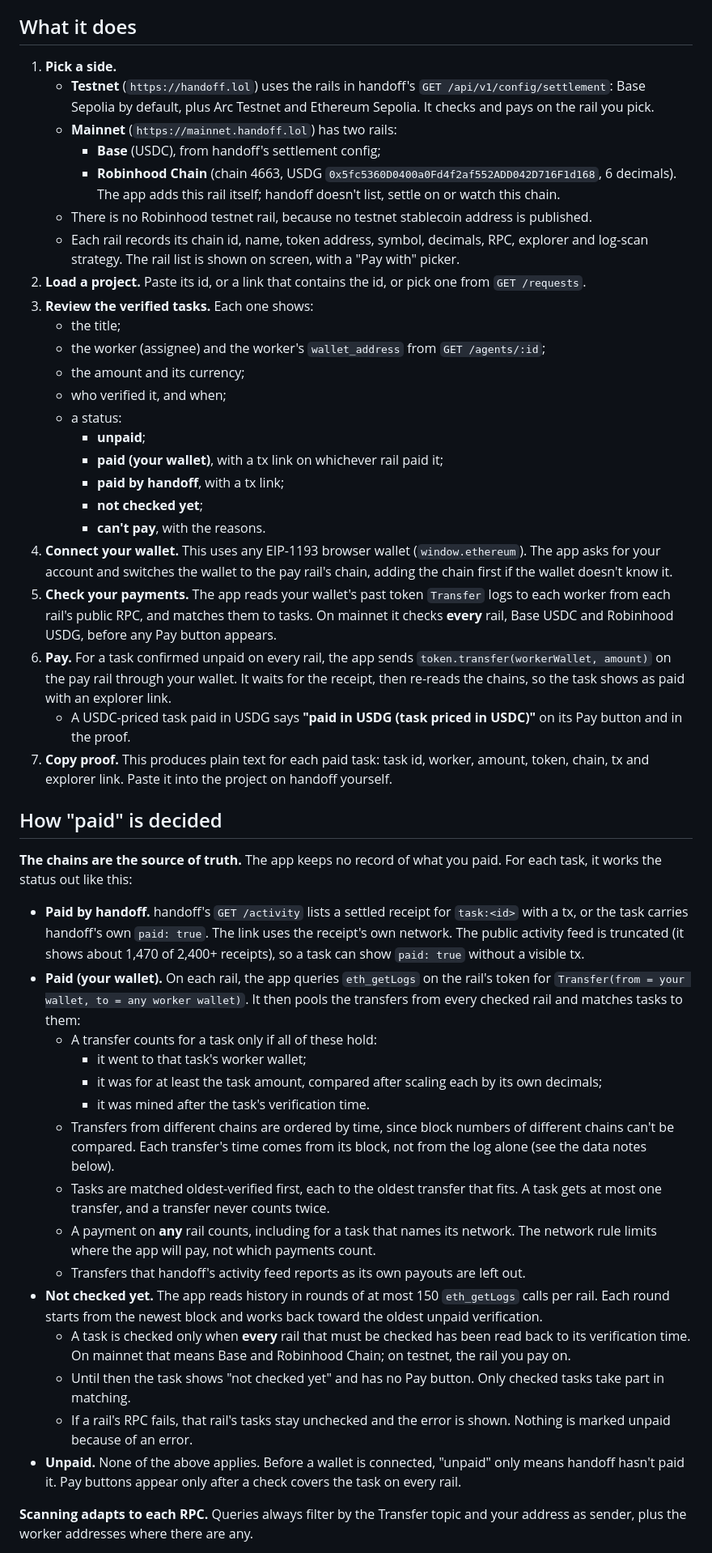
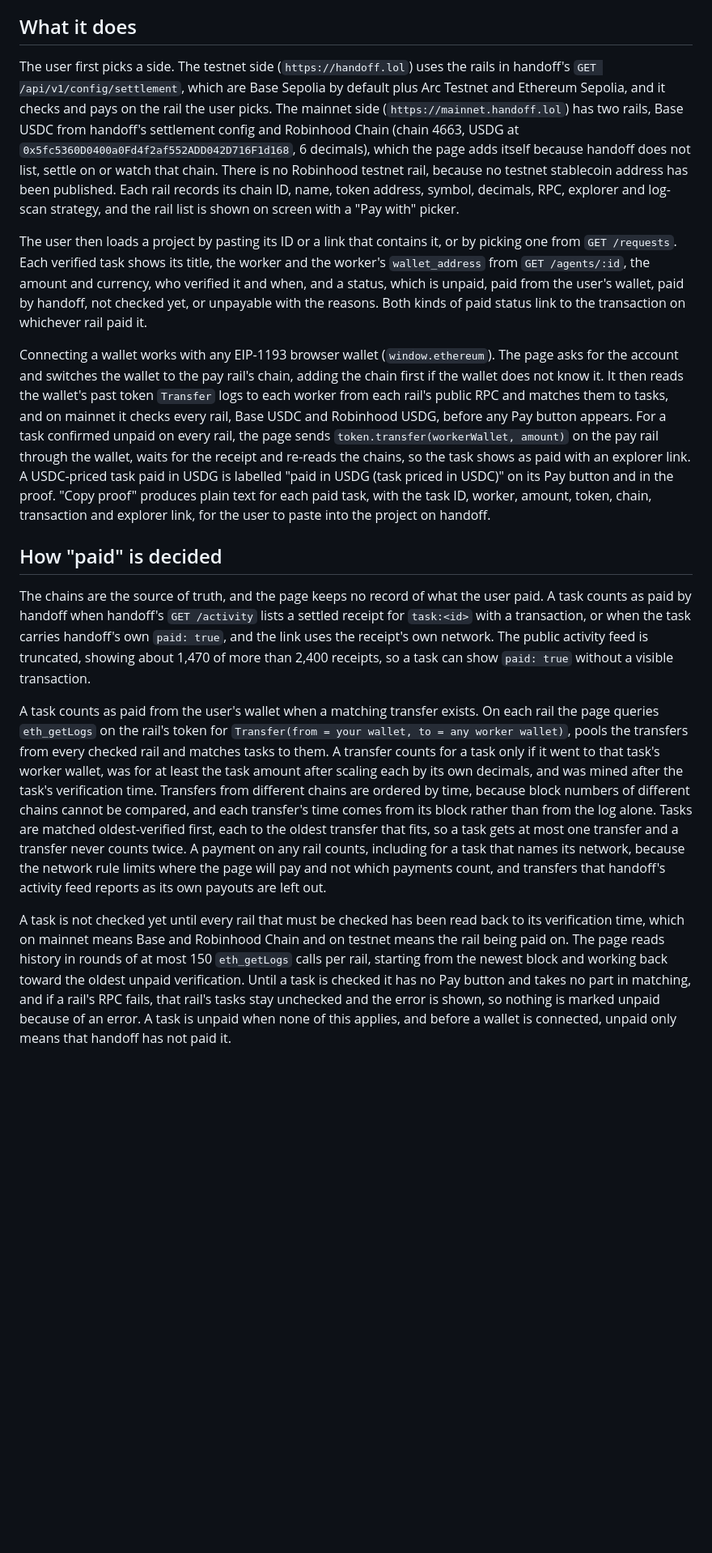
Before and after one commit to 34r7h/handoff-capital, a Markdown page: PAYMENTS.md, the part around one of its changes. Shown at 81% size. Rendered like a GitHub page; blank space fills up the shorter version.

```diff
--- a/PAYMENTS.md
+++ b/PAYMENTS.md
@@ -6,50 +6,17 @@ handoff's mainnet broker holds no treasury key, so nothing pays verified mainnet
 
 ## What it does
 
-1. **Pick a side.**
-   - **Testnet** (`https://handoff.lol`) uses the rails in handoff's `GET /api/v1/config/settlement`: Base Sepolia by default, plus Arc Testnet and Ethereum Sepolia. It checks and pays on the rail you pick.
-   - **Mainnet** (`https://mainnet.handoff.lol`) has two rails:
-     - **Base** (USDC), from handoff's settlement config;
-     - **Robinhood Chain** (chain 4663, USDG `0x5fc5360D0400a0Fd4f2af552ADD042D716F1d168`, 6 decimals). The app adds this rail itself; handoff doesn't list, settle on or watch this chain.
-   - There is no Robinhood testnet rail, because no testnet stablecoin address is published.
-   - Each rail records its chain id, name, token address, symbol, decimals, RPC, explorer and log-scan strategy. The rail list is shown on screen, with a "Pay with" picker.
-2. **Load a project.** Paste its id, or a link that contains the id, or pick one from `GET /requests`.
-3. **Review the verified tasks.** Each one shows:
-   - the title;
-   - the worker (assignee) and the worker's `wallet_address` from `GET /agents/:id`;
-   - the amount and its currency;
-   - who verified it, and when;
-   - a status:
-     - **unpaid**;
-     - **paid (your wallet)**, with a tx link on whichever rail paid it;
-     - **paid by handoff**, with a tx link;
-     - **not checked yet**;
-     - **can't pay**, with the reasons.
-4. **Connect your wallet.** This uses any EIP-1193 browser wallet (`window.ethereum`). The app asks for your account and switches the wallet to the pay rail's chain, adding the chain first if the wallet doesn't know it.
-5. **Check your payments.** The app reads your wallet's past token `Transfer` logs to each worker from each rail's public RPC, and matches them to tasks. On mainnet it checks **every** rail, Base USDC and Robinhood USDG, before any Pay button appears.
-6. **Pay.** For a task confirmed unpaid on every rail, the app sends `token.transfer(workerWallet, amount)` on the pay rail through your wallet. It waits for the receipt, then re-reads the chains, so the task shows as paid with an explorer link.
-   - A USDC-priced task paid in USDG says **"paid in USDG (task priced in USDC)"** on its Pay button and in the proof.
-7. **Copy proof.** This produces plain text for each paid task: task id, worker, amount, token, chain, tx and explorer link. Paste it into the project on handoff yourself.
+The user first picks a side. The testnet side (`https://handoff.lol`) uses the rails in handoff's `GET /api/v1/config/settlement`, which are Base Sepolia by default plus Arc Testnet and Ethereum Sepolia, and it checks and pays on the rail the user picks. The mainnet side (`https://mainnet.handoff.lol`) has two rails, Base USDC from handoff's settlement config and Robinhood Chain (chain 4663, USDG at `0x5fc5360D0400a0Fd4f2af552ADD042D716F1d168`, 6 decimals), which the page adds itself because handoff does not list, settle on or watch that chain. There is no Robinhood testnet rail, because no testnet stablecoin address has been published. Each rail records its chain ID, name, token address, symbol, decimals, RPC, explorer and log-scan strategy, and the rail list is shown on screen with a "Pay with" picker.
+
+The user then loads a project by pasting its ID or a link that contains it, or by picking one from `GET /requests`. Each verified task shows its title, the worker and the worker's `wallet_address` from `GET /agents/:id`, the amount and currency, who verified it and when, and a status, which is unpaid, paid from the user's wallet, paid by handoff, not checked yet, or unpayable with the reasons. Both kinds of paid status link to the transaction on whichever rail paid it.
+
+Connecting a wallet works with any EIP-1193 browser wallet (`window.ethereum`). The page asks for the account and switches the wallet to the pay rail's chain, adding the chain first if the wallet does not know it. It then reads the wallet's past token `Transfer` logs to each worker from each rail's public RPC and matches them to tasks, and on mainnet it checks every rail, Base USDC and Robinhood USDG, before any Pay button appears. For a task confirmed unpaid on every rail, the page sends `token.transfer(workerWallet, amount)` on the pay rail through the wallet, waits for the receipt and re-reads the chains, so the task shows as paid with an explorer link. A USDC-priced task paid in USDG is labelled "paid in USDG (task priced in USDC)" on its Pay button and in the proof. "Copy proof" produces plain text for each paid task, with the task ID, worker, amount, token, chain, transaction and explorer link, for the user to paste into the project on handoff.
 
 ## How "paid" is decided
 
-**The chains are the source of truth.** The app keeps no record of what you paid. For each task, it works the status out like this:
+The chains are the source of truth, and the page keeps no record of what the user paid. A task counts as paid by handoff when handoff's `GET /activity` lists a settled receipt for `task:<id>` with a transaction, or when the task carries handoff's own `paid: true`, and the link uses the receipt's own network. The public activity feed is truncated, showing about 1,470 of more than 2,400 receipts, so a task can show `paid: true` without a visible transaction.
 
-- **Paid by handoff.** handoff's `GET /activity` lists a settled receipt for `task:<id>` with a tx, or the task carries handoff's own `paid: true`. The link uses the receipt's own network. The public activity feed is truncated (it shows about 1,470 of 2,400+ receipts), so a task can show `paid: true` without a visible tx.
-- **Paid (your wallet).** On each rail, the app queries `eth_getLogs` on the rail's token for `Transfer(from = your wallet, to = any worker wallet)`. It then pools the transfers from every checked rail and matches tasks to them:
-  - A transfer counts for a task only if all of these hold:
-    - it went to that task's worker wallet;
-    - it was for at least the task amount, compared after scaling each by its own decimals;
-    - it was mined after the task's verification time.
-  - Transfers from different chains are ordered by time, since block numbers of different chains can't be compared. Each transfer's time comes from its block, not from the log alone (see the data notes below).
-  - Tasks are matched oldest-verified first, each to the oldest transfer that fits. A task gets at most one transfer, and a transfer never counts twice.
-  - A payment on **any** rail counts, including for a task that names its network. The network rule limits where the app will pay, not which payments count.
-  - Transfers that handoff's activity feed reports as its own payouts are left out.
-- **Not checked yet.** The app reads history in rounds of at most 150 `eth_getLogs` calls per rail. Each round starts from the newest block and works back toward the oldest unpaid verification.
-  - A task is checked only when **every** rail that must be checked has been read back to its verification time. On mainnet that means Base and Robinhood Chain; on testnet, the rail you pay on.
-  - Until then the task shows "not checked yet" and has no Pay button. Only checked tasks take part in matching.
-  - If a rail's RPC fails, that rail's tasks stay unchecked and the error is shown. Nothing is marked unpaid because of an error.
-- **Unpaid.** None of the above applies. Before a wallet is connected, "unpaid" only means handoff hasn't paid it. Pay buttons appear only after a check covers the task on every rail.
+A task counts as paid from the user's wallet when a matching transfer exists. On each rail the page queries `eth_getLogs` on the rail's token for `Transfer(from = your wallet, to = any worker wallet)`, pools the transfers from every checked rail and matches tasks to them. A transfer counts for a task only if it went to that task's worker wallet, was for at least the task amount after scaling each by its own decimals, and was mined after the task's verification time. Transfers from different chains are ordered by time, because block numbers of different chains cannot be compared, and each transfer's time comes from its block rather than from the log alone. Tasks are matched oldest-verified first, each to the oldest transfer that fits, so a task gets at most one transfer and a transfer never counts twice. A payment on any rail counts, including for a task that names its network, because the network rule limits where the page will pay and not which payments count, and transfers that handoff's activity feed reports as its own payouts are left out.
 
-**Scanning adapts to each RPC.** Queries always filter by the Transfer topic and your address as sender, plus the worker addresses where there are any.
+A task is not checked yet until every rail that must be checked has been read back to its verification time, which on mainnet means Base and Robinhood Chain and on testnet means the rail being paid on. The page reads history in rounds of at most 150 `eth_getLogs` calls per rail, starting from the newest block and working back toward the oldest unpaid verification. Until a task is checked it has no Pay button and takes no part in matching, and if a rail's RPC fails, that rail's tasks stay unchecked and the error is shown, so nothing is marked unpaid because of an error. A task is unpaid when none of this applies, and before a wallet is connected, unpaid only means that handoff has not paid it.
 
```
Also changed, not shown: other parts of PAYMENTS.md (+34 -96 lines).
